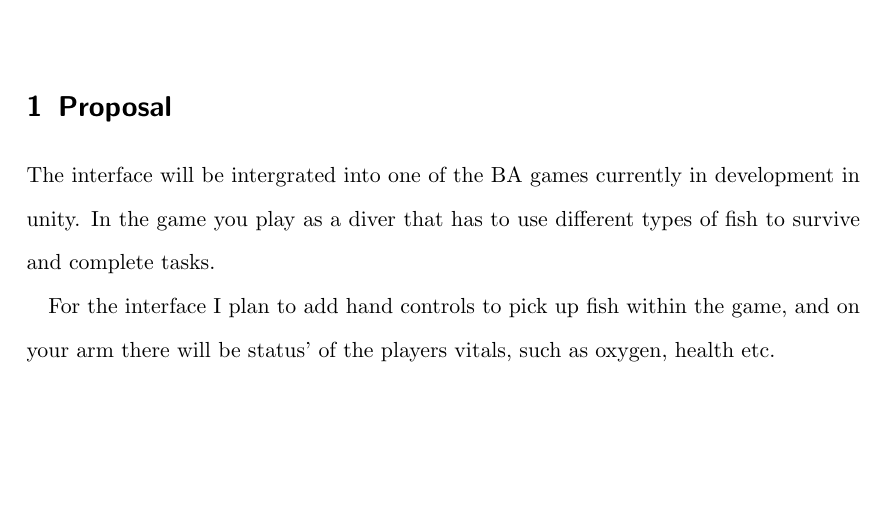
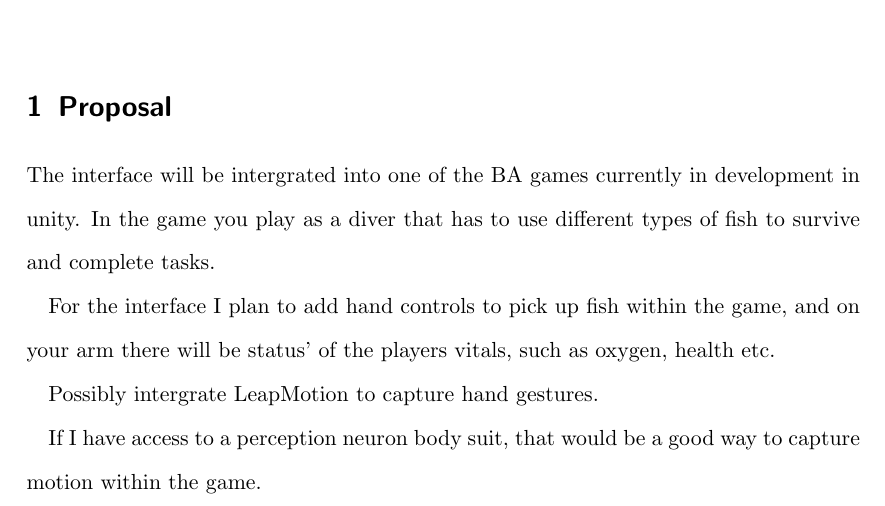
Before and after one commit to Alli1223/comp210-ARVR-Local, a LaTeX document (Proposal/comp210_ARVR.tex): part of the page, cut so that both start at the same text, the shorter picture padded with empty space. Compiled offline with pdfLaTeX.

Commit message:
Ar/VR task update

```diff
--- a/Proposal/comp210_ARVR.tex
+++ b/Proposal/comp210_ARVR.tex
@@ -33,6 +33,9 @@ In the game you play as a diver that has to use different types of fish to survi
 
 For the interface I plan to add hand controls to pick up fish within the game, and on your arm there will be status' of the players vitals, such as oxygen, health etc.
 
+Possibly intergrate LeapMotion to capture hand gestures.
+
+If I have access to a perception neuron body suit, that would be a good way to capture motion within the game.
 
 
 \end{document}
```
Also changed, not shown: Proposal/comp210_ARVR.pdf, 1 other file.
